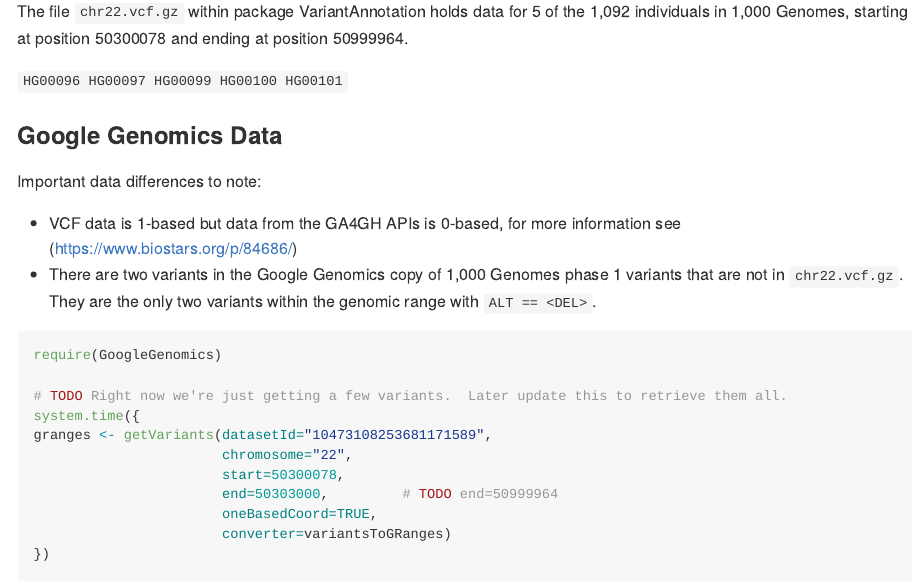
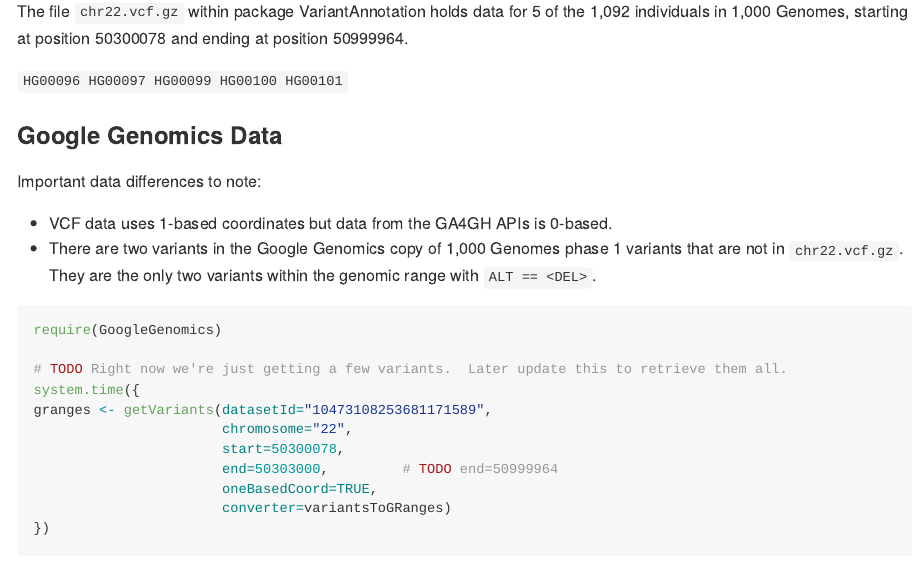
Before and after one commit to Bioconductor/GoogleGenomics, an R Markdown document (inst/doc/VariantAnnotation-comparison-test.Rmd): the page in a window 1100 px wide, from 1230 px down. The pictures show the output file inst/doc/VariantAnnotation-comparison-test.md that the author committed with the source, drawn offline in the style of GitHub.

Commit message:
Updated genomic coordinate conversion information.
per feedback from @doll

Also regenerated docs.

````diff
--- a/inst/doc/VariantAnnotation-comparison-test.Rmd
+++ b/inst/doc/VariantAnnotation-comparison-test.Rmd
@@ -23,7 +23,7 @@
 ### Google Genomics Data
 
 Important data differences to note:
-* VCF data is 1-based but data from the GA4GH APIs is 0-based, for more information see (https://www.biostars.org/p/84686/)
+* VCF data uses 1-based coordinates but data from the GA4GH APIs is 0-based.
 * There are two variants in the Google Genomics copy of 1,000 Genomes phase 1 variants that are not in `chr22.vcf.gz`.  They are the only two variants within the genomic range with `ALT == <DEL>`.
 
 ```{r}
````
Also changed, not shown: R/variants.R (+10 -16 lines), inst/doc/VariantAnnotation-comparison-test.md, 4 other files.
